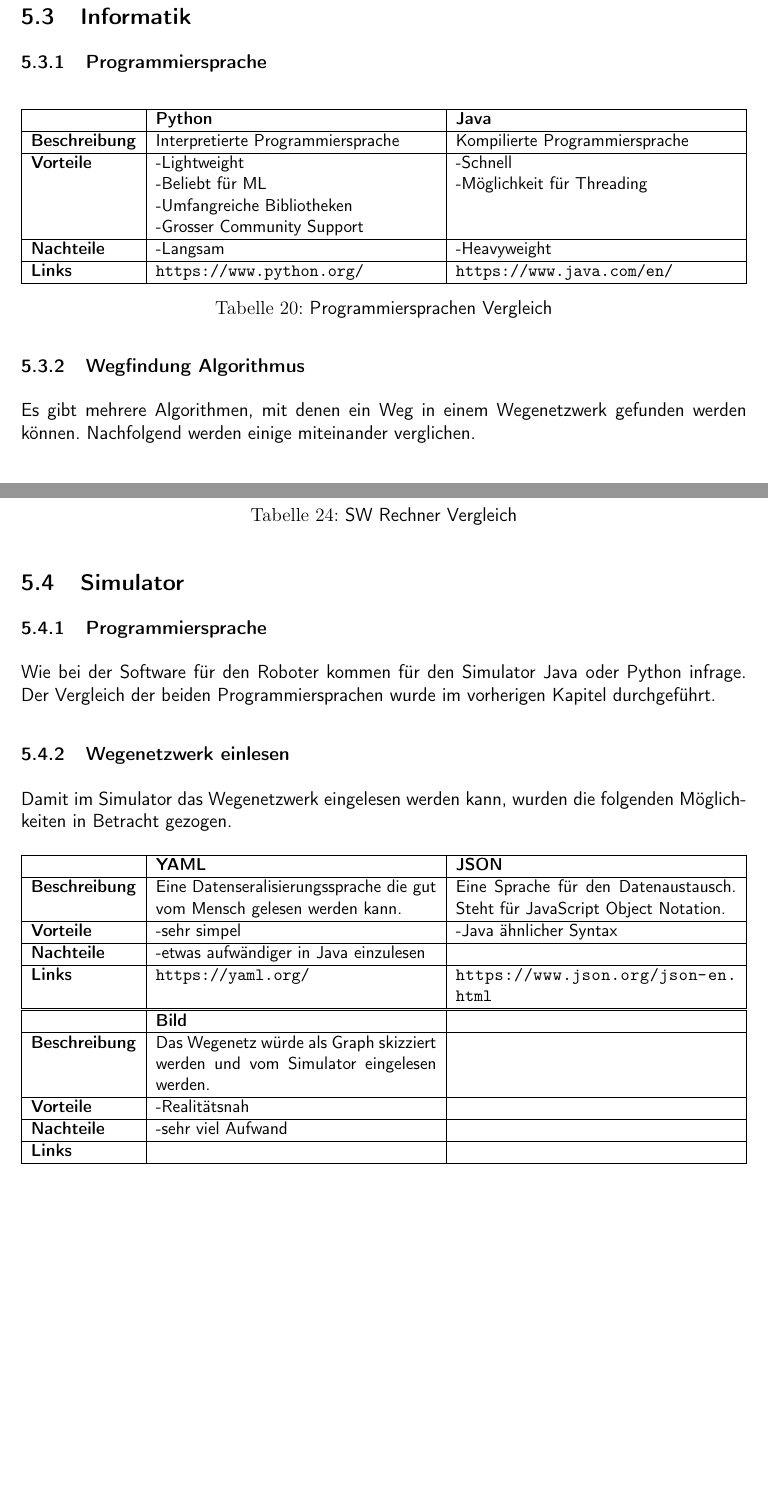
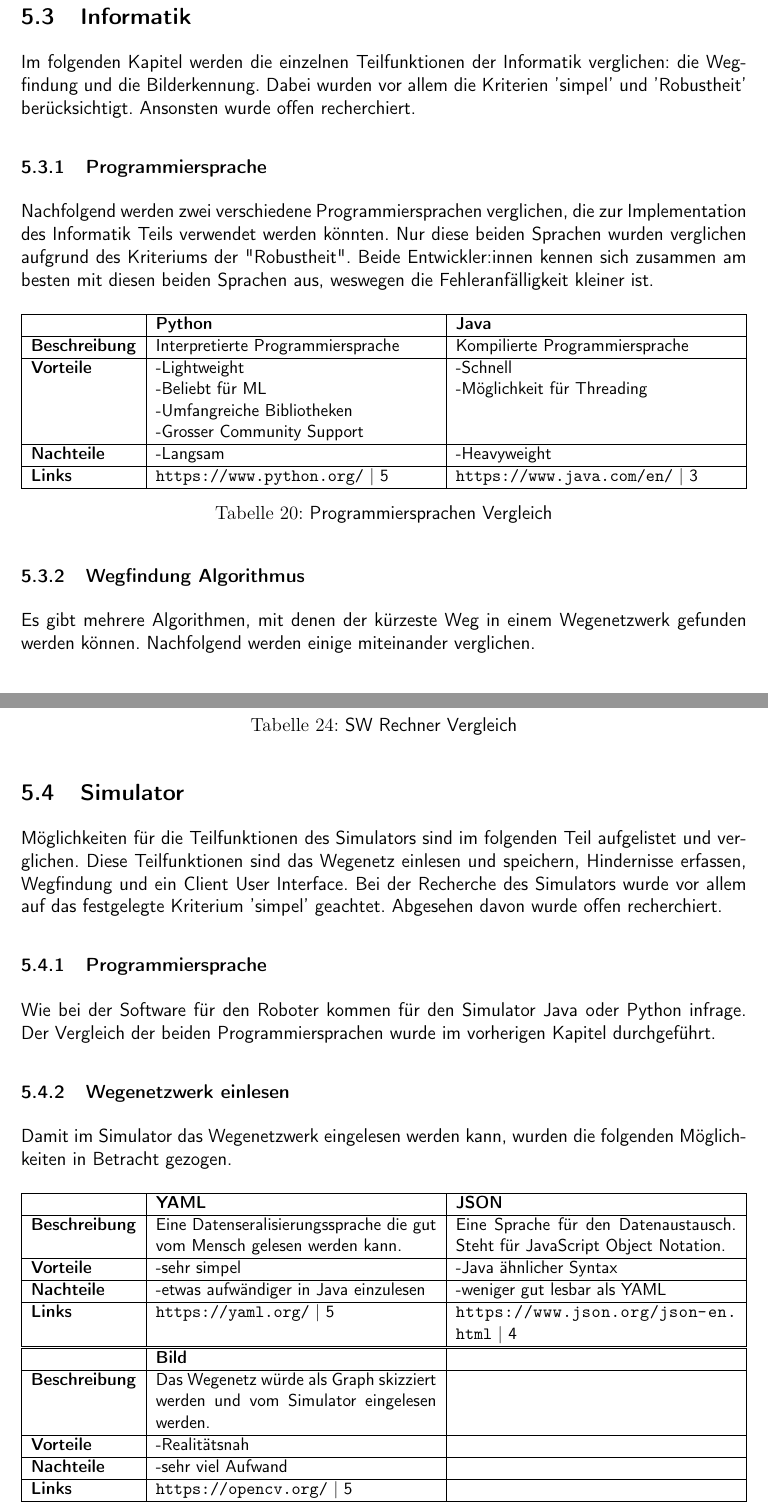
Before and after one commit to ameyer3/hslu-pren-1, a LaTeX document (main.tex, which reads parts/05-technologierecherchen.tex): two parts of pages 27 and 31 of 55, joined at a grey line, cut so that both start at the same text, the shorter picture padded with empty space. Compiled offline with XeLaTeX.

Commit message:
Changes from Overleaf

```diff
--- a/parts/05-technologierecherchen.tex
+++ b/parts/05-technologierecherchen.tex
@@ -398,7 +398,11 @@ Zum Befahren vom System und Steuerung von Gerät wird eine Logik benötig.
 \newpage
 \subsection{Informatik}
 
+Im folgenden Kapitel werden die einzelnen Teilfunktionen der Informatik verglichen: die Wegfindung und die Bilderkennung. Dabei wurden vor allem die Kriterien 'simpel' und 'Robustheit' berücksichtigt. Ansonsten wurde offen recherchiert.
+
 \subsubsection{Programmiersprache}
+
+Nachfolgend werden zwei verschiedene Programmiersprachen verglichen, die zur Implementation des Informatik Teils verwendet werden könnten. Nur diese beiden Sprachen wurden verglichen aufgrund des Kriteriums der "Robustheit". Beide Entwickler:innen kennen sich zusammen am besten mit diesen beiden Sprachen aus, weswegen die Fehleranfälligkeit kleiner ist.
 
 \begin{table}[H]
 \centering
@@ -413,7 +417,7 @@ Zum Befahren vom System und Steuerung von Gerät wird eine Logik benötig.
   \hline
   \textbf{Nachteile} & \makecell{-Langsam} & \makecell{-Heavyweight}\\
   \hline
-  \textbf{Links} & \url{https://www.python.org/} & \url{https://www.java.com/en/} \\
+  \textbf{Links} & \url{https://www.python.org/} | 5 & \url{https://www.java.com/en/} | 3 \\
   \hline
 \end{tabularx}
 \caption{Programmiersprachen Vergleich}
@@ -422,7 +426,7 @@ Zum Befahren vom System und Steuerung von Gerät wird eine Logik benötig.
 
 \subsubsection{Wegfindung Algorithmus}
 
-Es gibt mehrere Algorithmen, mit denen ein Weg in einem Wegenetzwerk gefunden werden können. Nachfolgend werden einige miteinander verglichen.
+Es gibt mehrere Algorithmen, mit denen der kürzeste Weg in einem Wegenetzwerk gefunden werden können. Nachfolgend werden einige miteinander verglichen.
 
 
 \begin{table}[H]
@@ -573,6 +577,9 @@ Es gibt mehrere Algorithmen, mit denen ein Weg in einem Wegenetzwerk gefunden we
 
 \subsection{Simulator}
 
+Möglichkeiten für die Teilfunktionen des Simulators sind im folgenden Teil aufgelistet und verglichen. Diese Teilfunktionen sind das Wegenetz einlesen und speichern, Hindernisse erfassen, Wegfindung und ein Client User Interface.
+Bei der Recherche des Simulators wurde vor allem auf das festgelegte Kriterium 'simpel' geachtet. Abgesehen davon wurde offen recherchiert.
+
 \subsubsection{Programmiersprache}
 
 Wie bei der Software für den Roboter kommen für den Simulator Java oder Python infrage. Der Vergleich der beiden Programmiersprachen wurde im vorherigen Kapitel durchgeführt.
@@ -592,9 +599,9 @@ Damit im Simulator das Wegenetzwerk eingelesen werden kann, wurden die folgenden
   \hline
   \textbf{Vorteile}  & \makecell{-sehr simpel} & \makecell{-Java ähnlicher Syntax} \\
   \hline
-  \textbf{Nachteile} & \makecell{-etwas aufwändiger in Java einzulesen} & \makecell{} \\
+  \textbf{Nachteile} & \makecell{-etwas aufwändiger in Java einzulesen} & \makecell{-weniger gut lesbar als YAML} \\
   \hline
-  \textbf{Links} & \url{https://yaml.org/} & \url{https://www.json.org/json-en.html} \\
+  \textbf{Links} & \url{https://yaml.org/} | 5 & \url{https://www.json.org/json-en.html} | 4 \\
   \hline
 \end{tabularx}
 
@@ -608,7 +615,7 @@ Damit im Simulator das Wegenetzwerk eingelesen werden kann, wurden die folgenden
   \hline
   \textbf{Nachteile} & \makecell{-sehr viel Aufwand} & \makecell{} \\
   \hline
-  \textbf{Links} & \url{} &  \\
+  \textbf{Links} & \url{https://opencv.org/} | 5 &  \\
   \hline
 \end{tabularx}
 \caption{Wegenetz einlesen Vergleich}
```
Also changed, not shown: parts/06-konzept.tex (+1 -1 lines), parts/05-technologierecherchen.tex (23 more changed lines).
